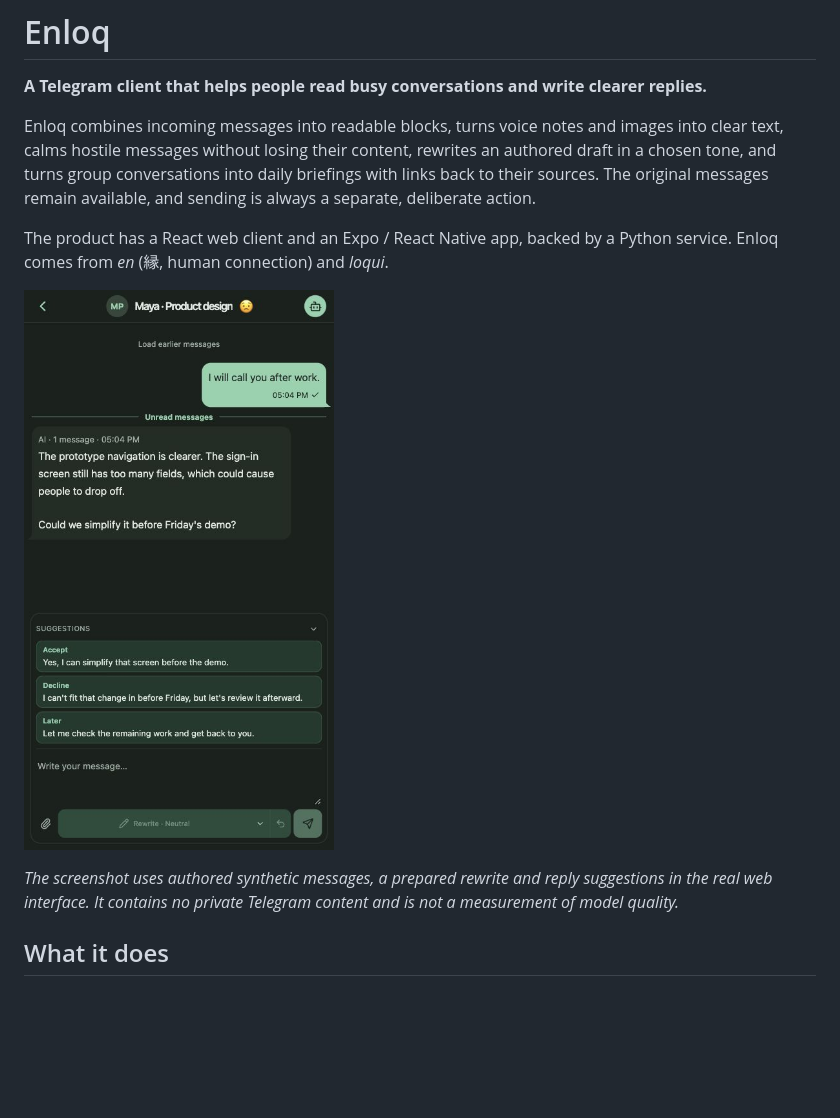
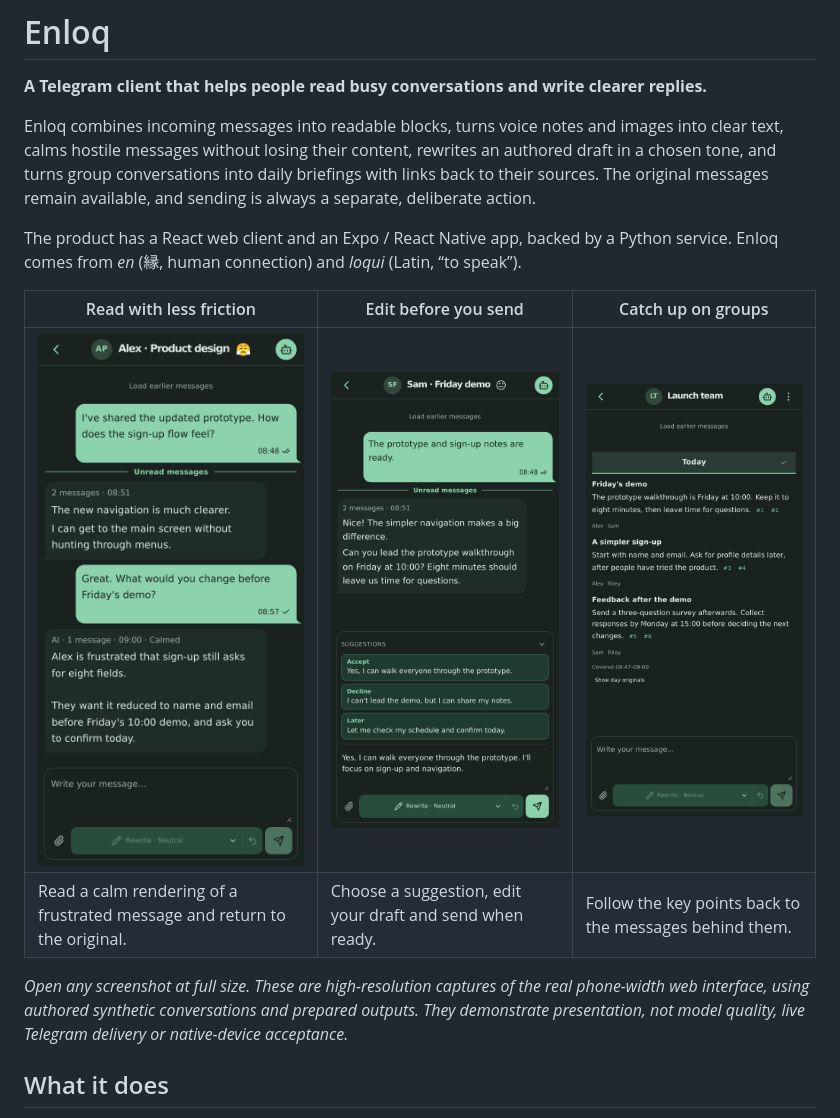
Before and after one commit to sergkhl/enloq, a Markdown page: README.md, the part around the change. Drawn GitHub-style; pictures changed too: docs/screenshots/enloq-briefing.png (added), docs/screenshots/enloq-reading.png (added), docs/screenshots/enloq-reply.png (added); blank space fills up the shorter version.

Commit message:
Explain the Enloq name and show three product workflows

```diff
--- a/README.md
+++ b/README.md
@@ -9,13 +9,18 @@ daily briefings with links back to their sources. The original messages remain
 available, and sending is always a separate, deliberate action.
 
 The product has a React web client and an Expo / React Native app, backed by a
-Python service. Enloq comes from *en* (縁, human connection) and *loqui*.
+Python service. Enloq comes from *en* (縁, human connection) and *loqui*
+(Latin, “to speak”).
 
-![Enloq showing an incoming rewrite and editable reply suggestions](docs/screenshots/enloq-private-chat.jpg)
+| Read with less friction | Edit before you send | Catch up on groups |
+| --- | --- | --- |
+| [<img src="docs/screenshots/enloq-reading.png" width="270" alt="Enloq conversation showing a Calmed message, with the original available through the AI view toggle">](docs/screenshots/enloq-reading.png) | [<img src="docs/screenshots/enloq-reply.png" width="270" alt="Enloq reply suggestions and an edited draft with separate Rewrite and Send controls">](docs/screenshots/enloq-reply.png) | [<img src="docs/screenshots/enloq-briefing.png" width="270" alt="Enloq daily group briefing with topic summaries, participants and source links">](docs/screenshots/enloq-briefing.png) |
+| Read a calm rendering of a frustrated message and return to the original. | Choose a suggestion, edit your draft and send when ready. | Follow the key points back to the messages behind them. |
 
-*The screenshot uses authored synthetic messages, a prepared rewrite and reply
-suggestions in the real web interface. It contains no private Telegram content
-and is not a measurement of model quality.*
+*Open any screenshot at full size. These are high-resolution captures of the
+real phone-width web interface, using authored synthetic conversations and
+prepared outputs. They demonstrate presentation, not model quality, live
+Telegram delivery or native-device acceptance.*
 
 ## What it does
 
```
Also changed, not shown: docs/adr/0057-public-description-and-screenshots.md (added, +38 -0 lines), docs/plans/2026-10-24-public-description-screenshots.md (added, +59 -0 lines), docs/plans/README.md (+1 -2 lines), docs/plans/TODO.md (+2 -2 lines).
